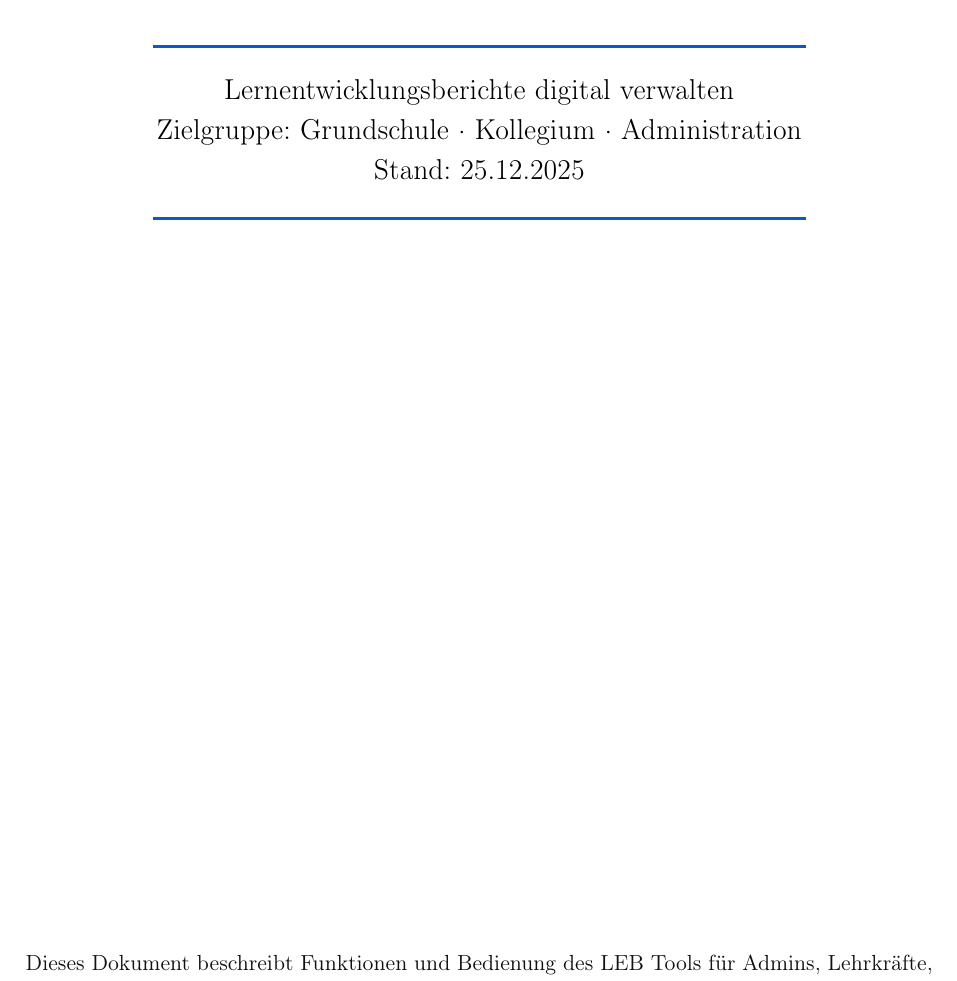
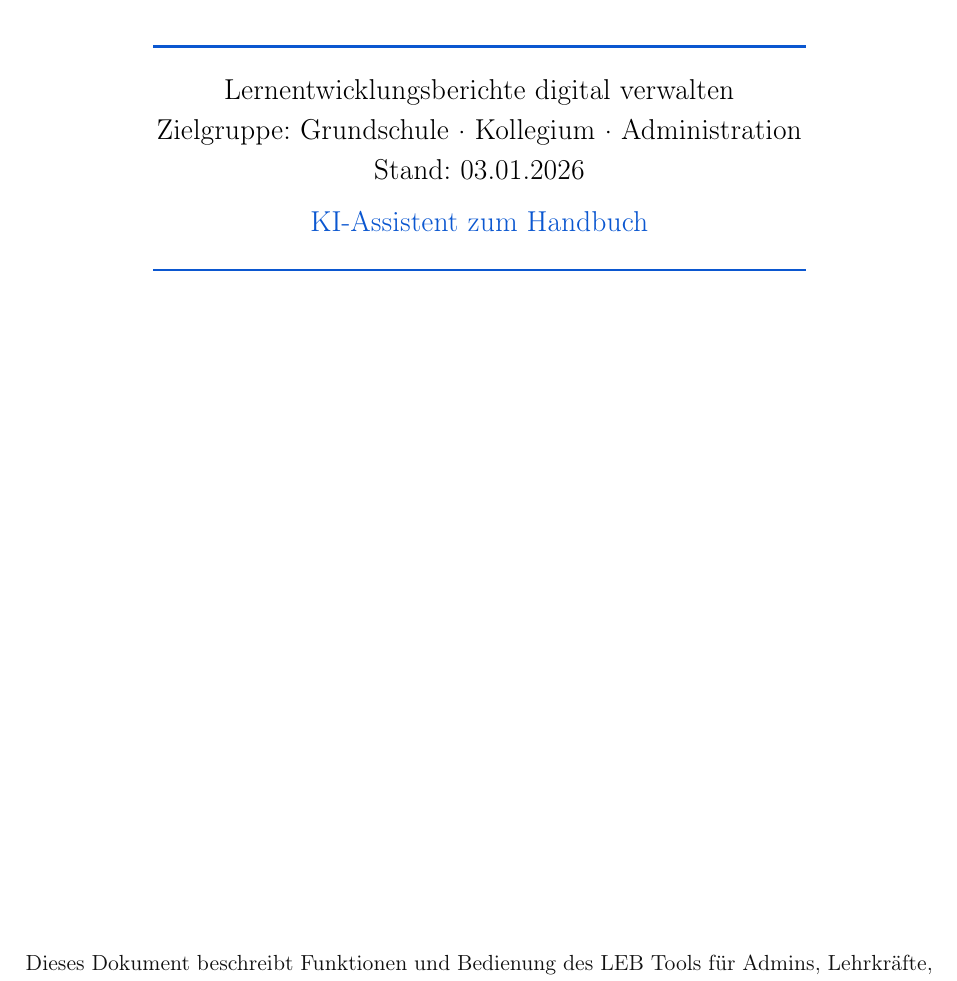
Before and after one commit to lukolb/leb_tool, a LaTeX document (docs/leb_tool_benutzerhandbuch.tex): part of page 1 of 24, cut so that both start at the same text. Compiled offline with pdfLaTeX.

Commit message:
link zum ki-assistent hinzugefügt

```diff
--- a/docs/leb_tool_benutzerhandbuch.tex
+++ b/docs/leb_tool_benutzerhandbuch.tex
@@ -41,7 +41,7 @@
   citecolor=primary
 }
 
-\newcommand{\HandbuchStand}{25.12.2025}
+\newcommand{\HandbuchStand}{03.01.2026}
 
 \newcommand{\HintBox}[1]{%
   \noindent\fcolorbox{primary}{hintbg}{\parbox{\dimexpr\linewidth-2\fboxsep-2\fboxrule\relax}{\textbf{Hinweis:} #1}}\par
@@ -108,7 +108,8 @@
   \textcolor{primary}{\rule{0.72\textwidth}{1.2pt}}\\[0.4cm]
   {\large Lernentwicklungsberichte digital verwalten}\\[0.2cm]
   {\large Zielgruppe: Grundschule · Kollegium · Administration}\\[0.2cm]
-  {\large Stand: \HandbuchStand}\\[0.2cm]
+  {\large Stand: \HandbuchStand}\\[0.4cm]
+  {\large \href{https://notebooklm.google.com/notebook/d40f8971-e822-40c0-ac89-75797cad7ee3}{KI-Assistent zum Handbuch}}\\[0.2cm]
   \textcolor{primary}{\rule{0.72\textwidth}{1.2pt}}\\[0.6cm]
 \end{center}
 
```
